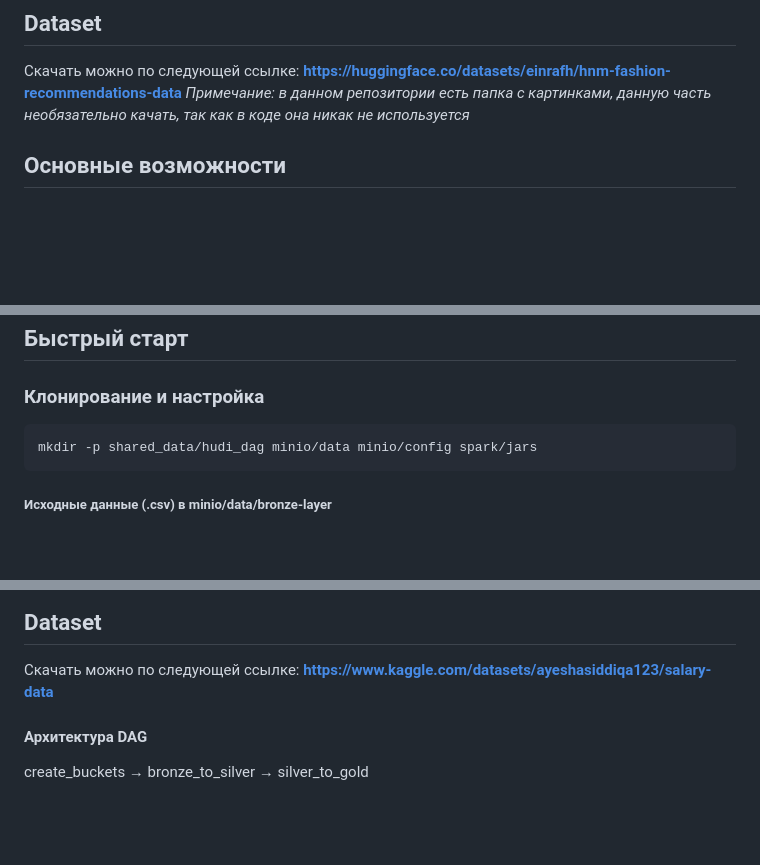
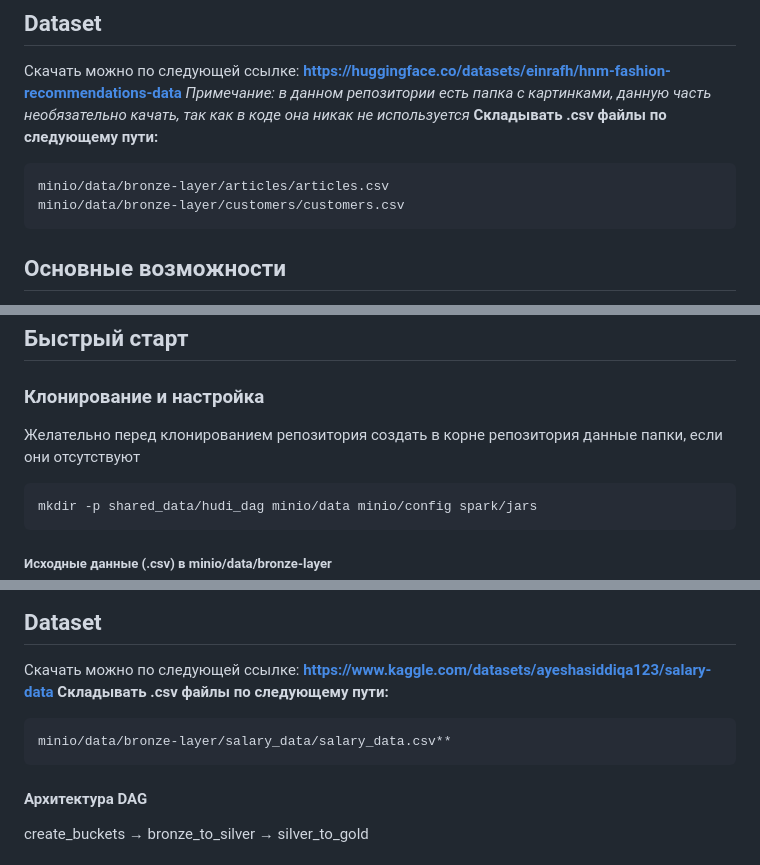
Before and after one commit to whiteprincewithobsession/hudi_iceberg_example_dags, a Markdown page: readme.md, 3 parts joined by grey strips. GitHub-like rendering; blank space fills up the shorter version.

Commit message:
updated description

````diff
--- a/readme.md
+++ b/readme.md
@@ -4,6 +4,11 @@
 Скачать можно по следующей ссылке:
 **https://huggingface.co/datasets/einrafh/hnm-fashion-recommendations-data**
 *Примечание: в данном репозитории есть папка с картинками, данную часть необязательно качать, так как в коде она никак не используется*
+**Складывать .csv файлы по следующему пути:**
+```text
+minio/data/bronze-layer/articles/articles.csv
+minio/data/bronze-layer/customers/customers.csv
+```
 ## Основные возможности
 - **Многослойная архитектура данных**: Bronze → Silver → Gold
 - **Управление данными**: Apache Hudi для ACID-транзакций и upsert операций
@@ -19,6 +24,7 @@ Bronze Layer (Raw) → Silver Layer (Cleaned) → Gold Layer (Aggregated)
 - 10GB+ свободного места на диске
 ## Быстрый старт
 ### Клонирование и настройка
+Желательно перед клонированием репозитория создать в корне репозитория данные папки, если они отсутствуют
 ```bash
 mkdir -p shared_data/hudi_dag minio/data minio/config spark/jars
 ```
@@ -63,6 +69,10 @@ docker-compose up -d
 ## Dataset
 Скачать можно по следующей ссылке:
 **https://www.kaggle.com/datasets/ayeshasiddiqa123/salary-data**
+**Складывать .csv файлы по следующему пути:**
+```text
+minio/data/bronze-layer/salary_data/salary_data.csv**
+```
 #### Архитектура DAG
 create_buckets → bronze_to_silver → silver_to_gold
 #### Компоненты DAG
````
